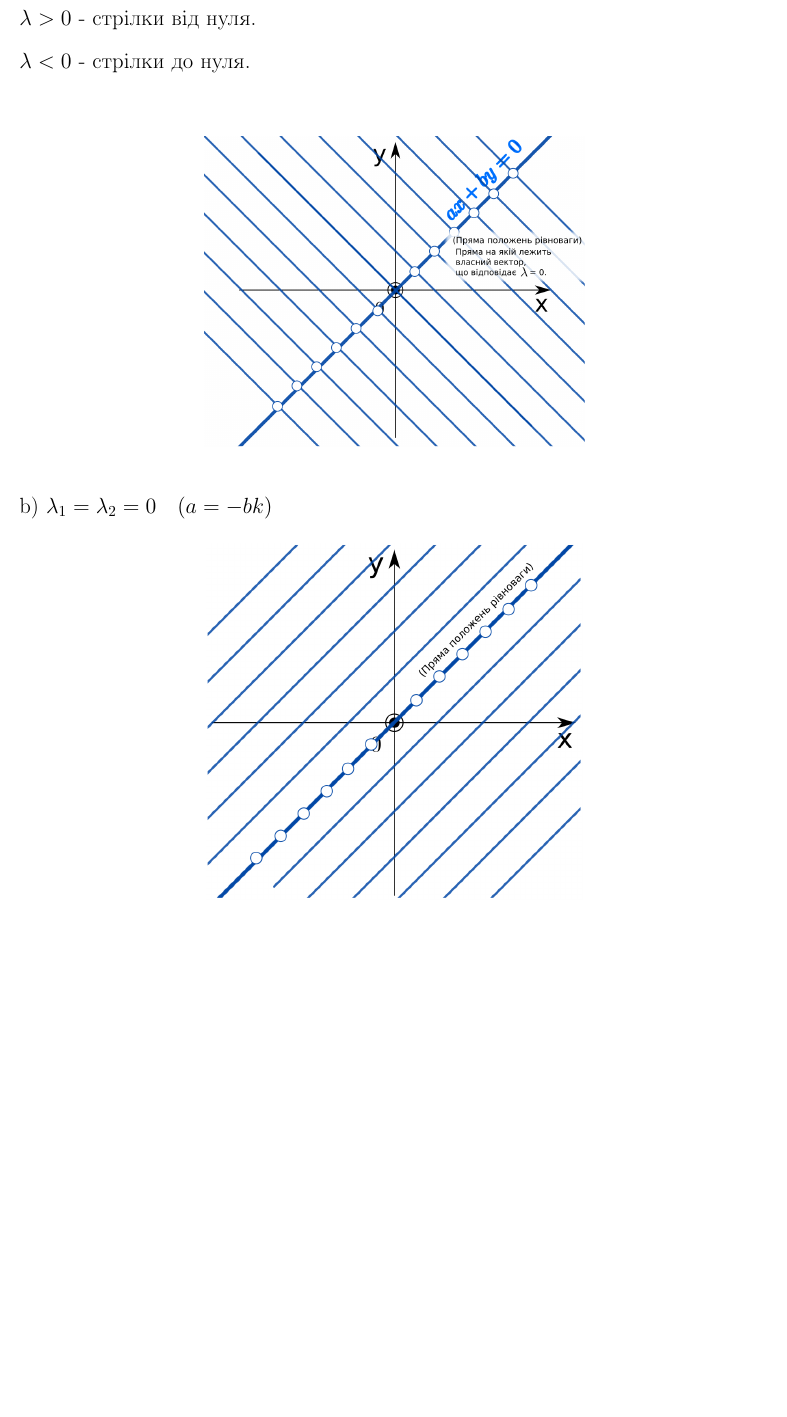
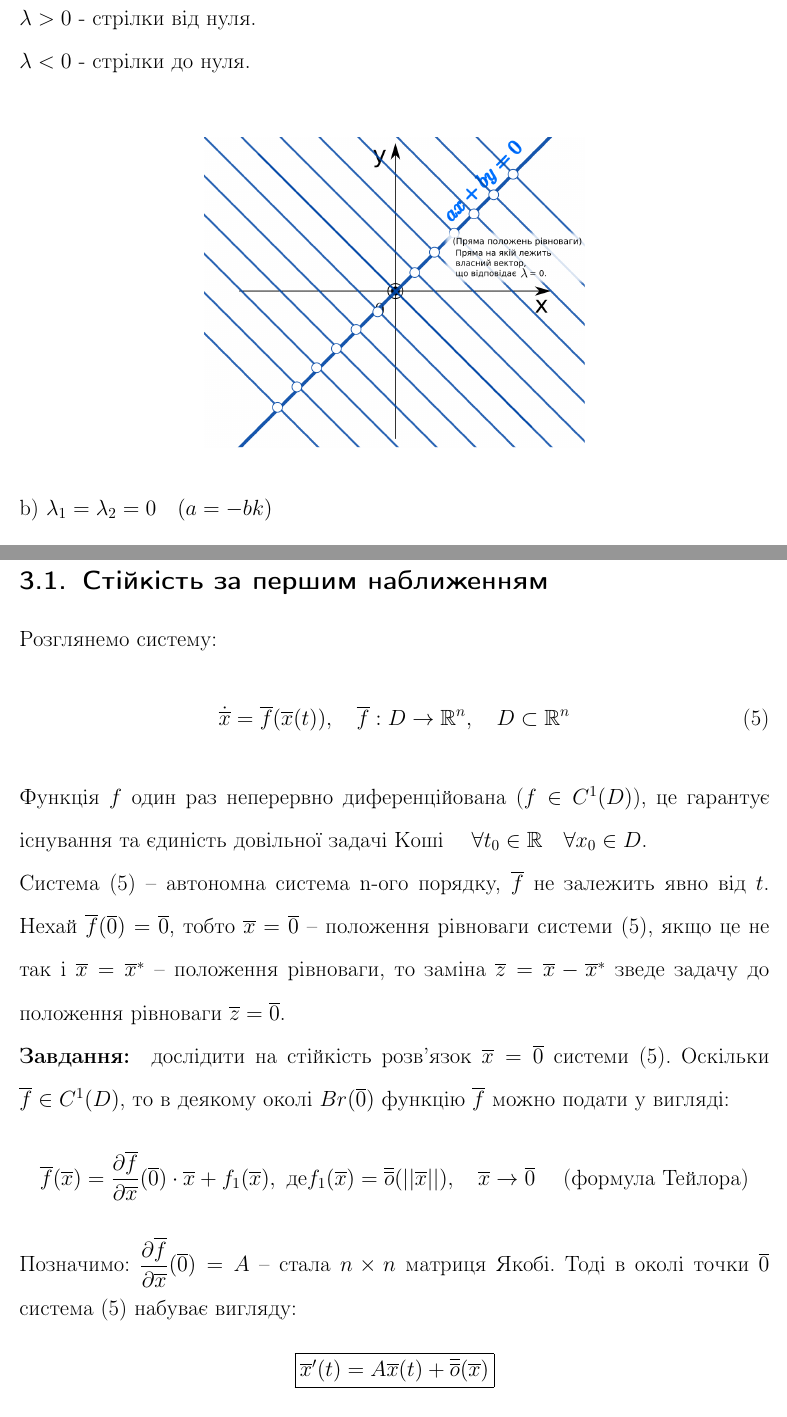
Before and after one commit to noasck/TeX_docs, a LaTeX document (Stability theory/lectures.tex): part of page 35 of 35 before the commit and two parts of pages 35 and 36 of 37 after it, the two joined at a grey line, cut so that both start at the same text, the shorter picture padded with empty space. Compiled offline with pdfLaTeX.

Commit message:
lect3 init

```diff
--- a/Stability theory/lectures.tex
+++ b/Stability theory/lectures.tex
@@ -1042,4 +1042,22 @@ b) $ \lambda_1 =  \lambda_2 = 0 \quad (a = - bk)$
 
 \begin{center} \includegraphics[scale=0.3]{assets/lectures_recent-49093f01.png} \end{center}
 
+\section{Лекція 3}
+\subsection{Стійкість за першим наближенням}
 
+Розглянемо систему:
+\begin{equation}
+  \dot{\overline{x}} = \overline{f}(\overline{x}(t)), \quad \overline{f}: D \rightarrow \mathbb{R}^n, \quad D \subset \mathbb{R}^n
+\end{equation}
+Функція $f$ один раз неперервно диференційована ($f \in C^1(D)$), це гарантує існування та єдиність довільної задачі Коші $\quad \forall t_0 \in \mathbb{R} \quad \forall x_0 \in D$. \\
+Система (5) -- автономна система n-ого порядку, $\overline{f}$ не залежить явно від $t$.
+Нехай $\overline{f}(\overline{0}) = \overline{0}$, тобто $\overline{x} = \overline{0}$ -- положення рівноваги системи (5), якщо це не так і $\overline{x} = \overline{x}^*$ -- положення рівноваги, то заміна $\overline{z} = \overline{x} - \overline{x}^*$ зведе задачу до положення рівноваги $\overline{z} = \overline{0}$.
+
+\textbf{Завдання: } дослідити на стійкість розв'язок $\overline{x} = \overline{0}$ системи (5). Оскільки $\overline{f} \in C^1(D)$, то в деякому околі $Br(\overline{0})$ функцію $\overline{f}$ можно подати у вигляді:
+\begin{equation*}
+  \overline{f}(\overline{x}) = \dfrac{\partial \overline{f}}{\partial \overline{x}}(\overline{0}) \cdot \overline{x} + f_1(\overline{x}), \text{ де} f_1(\overline{x}) =\overline{\overline{o}}(||\overline{x}||), \quad \overline{x} \rightarrow \overline{0} \quad \text{ (формула Тейлора)}
+\end{equation*}
+Позначимо: $\dfrac{\partial \overline{f}}{\partial \overline{x}}(\overline{0}) = A$ -- стала $n \times n$ матриця Якобі. Тоді в околі точки $\overline{0}$ система (5) набуває вигляду:
+\begin{center}
+  \fbox{$\overline{x}'(t) = A\overline{x}(t) + \overline{\overline{o}}(\overline{x})$}
+\end{center}
```
Also changed, not shown: Stability theory/lectures.tex (24 more changed lines).
